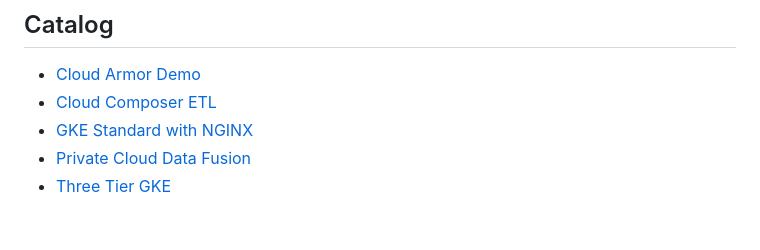
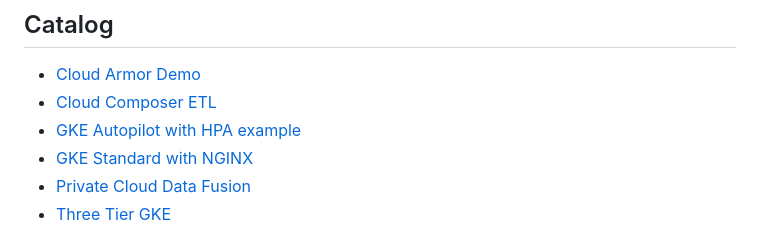
Before and after one commit to GoogleCloudPlatform/click-to-deploy-solutions, a Markdown page: README.md, the part around the change. Drawn GitHub-style.

```diff
--- a/README.md
+++ b/README.md
@@ -7,6 +7,7 @@ In the catalog below you will find all solutions ready to deploy, click on it an
 
 - [Cloud Armor Demo](./cloud-armor-demo/)
 - [Cloud Composer ETL](./cloud-composer-etl/)
+- [GKE Autopilot with HPA example](./gke-autopilot-hpa/)
 - [GKE Standard with NGINX](./gke-standard-nginx/)
 - [Private Cloud Data Fusion](./private-cloud-data-fusion/)
 - [Three Tier GKE](./three-tier-gke/)
```
Also changed, not shown: gke-autopilot-hpa/README.md (+5 -3 lines), gke-autopilot-hpa/architecture.png (added).
